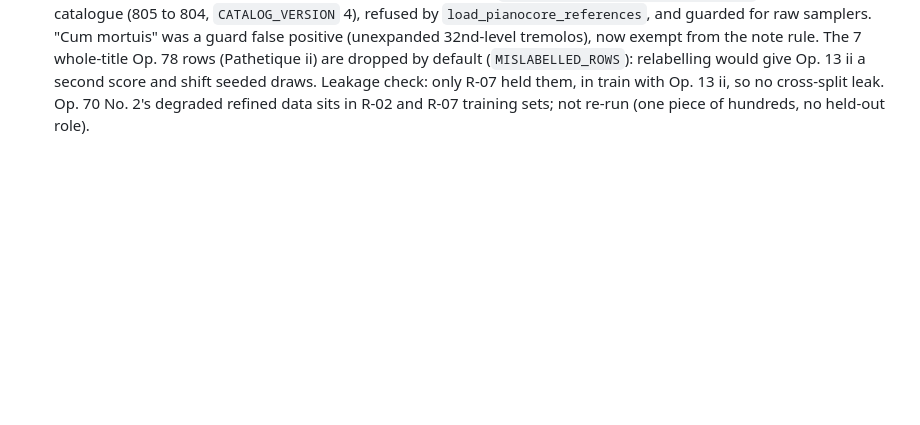
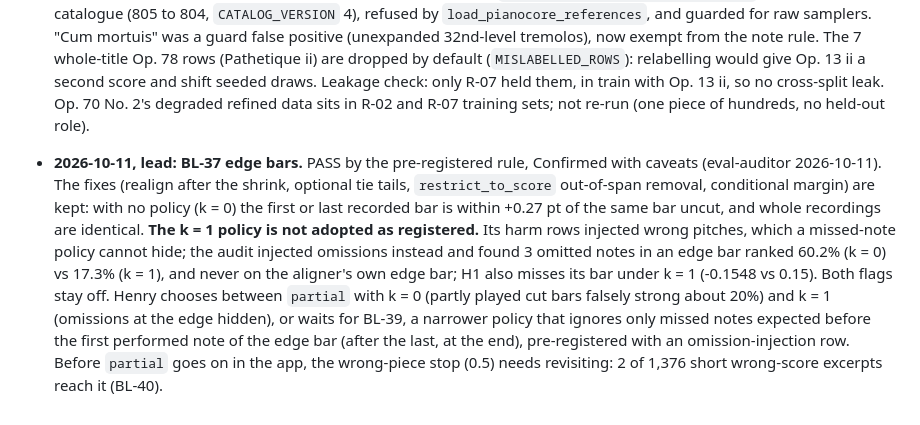
Before and after one commit to HenryVu27/pianolens, a Markdown page: DECISIONS.md, the part around the change. GitHub-like rendering; blank space fills up the shorter version.

Commit message:
DECISIONS: BL-37 k = 1 not adopted as registered; BL-39 narrower policy, BL-40 wrong-piece stop
Co-Authored-By: Claude Opus 5.5 <noreply@anthropic.com>

```diff
--- a/DECISIONS.md
+++ b/DECISIONS.md
@@ -748,3 +748,17 @@ Append only. Each entry records the date, the decision, the reason, and who deci
   Leakage check: only R-07 held them, in train with Op. 13 ii, so no cross-split leak. Op. 70
   No. 2's degraded refined data sits in R-02 and R-07 training sets; not re-run (one piece of
   hundreds, no held-out role).
+- **2026-10-11, lead: BL-37 edge bars.** PASS by the pre-registered rule, Confirmed with caveats
+  (eval-auditor 2026-10-11). The fixes (realign after the shrink, optional tie tails,
+  `restrict_to_score` out-of-span removal, conditional margin) are kept: with no policy (k = 0)
+  the first or last recorded bar is within +0.27 pt of the same bar uncut, and whole recordings
+  are identical. **The k = 1 policy is not adopted as registered.** Its harm rows injected wrong
+  pitches, which a missed-note policy cannot hide; the audit injected omissions instead and
+  found 3 omitted notes in an edge bar ranked 60.2% (k = 0) vs 17.3% (k = 1), and never on the
+  aligner's own edge bar; H1 also misses its bar under k = 1 (-0.1548 vs 0.15). Both flags stay
+  off. Henry chooses between `partial` with k = 0 (partly played cut bars falsely strong about
+  20%) and k = 1 (omissions at the edge hidden), or waits for BL-39, a narrower policy that
+  ignores only missed notes expected before the first performed note of the edge bar (after the
+  last, at the end), pre-registered with an omission-injection row. Before `partial` goes on in
+  the app, the wrong-piece stop (0.5) needs revisiting: 2 of 1,376 short wrong-score excerpts
+  reach it (BL-40).
```
